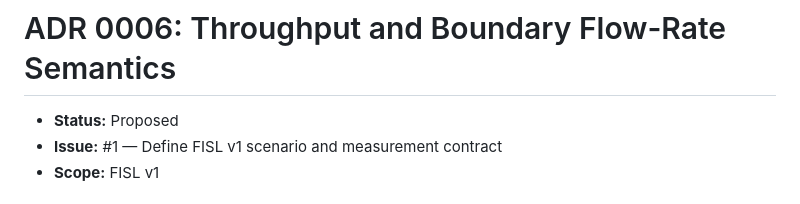
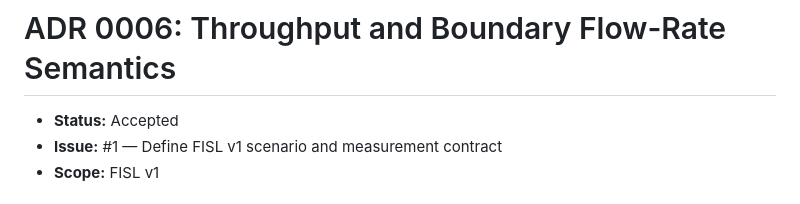
Before and after one commit to MetaCoding-io/FactorioResearch, a Markdown page: docs/adr/0006-throughput-and-boundary-flow-rate-semantics.md, the part around the change. Rendered like a GitHub page.

Commit message:
Accept ADR 0006 throughput semantics

```diff
--- a/docs/adr/0006-throughput-and-boundary-flow-rate-semantics.md
+++ b/docs/adr/0006-throughput-and-boundary-flow-rate-semantics.md
@@ -1,6 +1,6 @@
 # ADR 0006: Throughput and Boundary Flow-Rate Semantics
 
-- **Status:** Proposed
+- **Status:** Accepted
 - **Issue:** #1 — Define FISL v1 scenario and measurement contract
 - **Scope:** FISL v1
 
```
